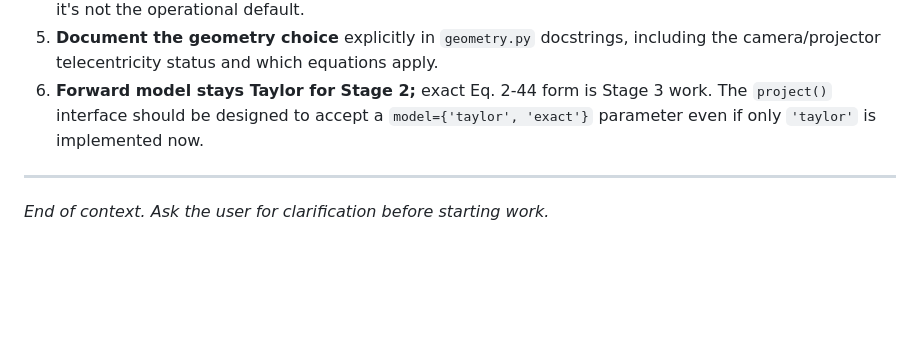
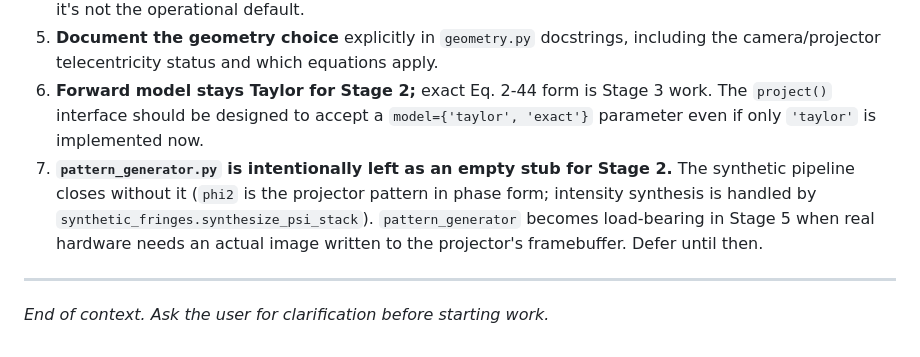
Before and after one commit to ElyasAmri/micro-projection, a Markdown page: PROJECT_CONTEXT.md, the part around the change. Rendered like a GitHub page; blank space fills up the shorter version.

Commit message:
docs: defer pattern_generator.py to Stage 5; close Stage 2 module set
Co-Authored-By: Claude Opus 4.7 (1M context) <noreply@anthropic.com>

```diff
--- a/PROJECT_CONTEXT.md
+++ b/PROJECT_CONTEXT.md
@@ -313,6 +313,7 @@ Simulation validation can only catch bugs where the test path uses *different* l
 4. **Keep `SymmetricGeometry`** as an alternative implementation for textbook reference / cross-validation, but it's not the operational default.
 5. **Document the geometry choice** explicitly in `geometry.py` docstrings, including the camera/projector telecentricity status and which equations apply.
 6. **Forward model stays Taylor for Stage 2;** exact Eq. 2-44 form is Stage 3 work. The `project()` interface should be designed to accept a `model={'taylor', 'exact'}` parameter even if only `'taylor'` is implemented now.
+7. **`pattern_generator.py` is intentionally left as an empty stub for Stage 2.** The synthetic pipeline closes without it (`phi2` is the projector pattern in phase form; intensity synthesis is handled by `synthetic_fringes.synthesize_psi_stack`). `pattern_generator` becomes load-bearing in Stage 5 when real hardware needs an actual image written to the projector's framebuffer. Defer until then.
 
 ---
 
```
